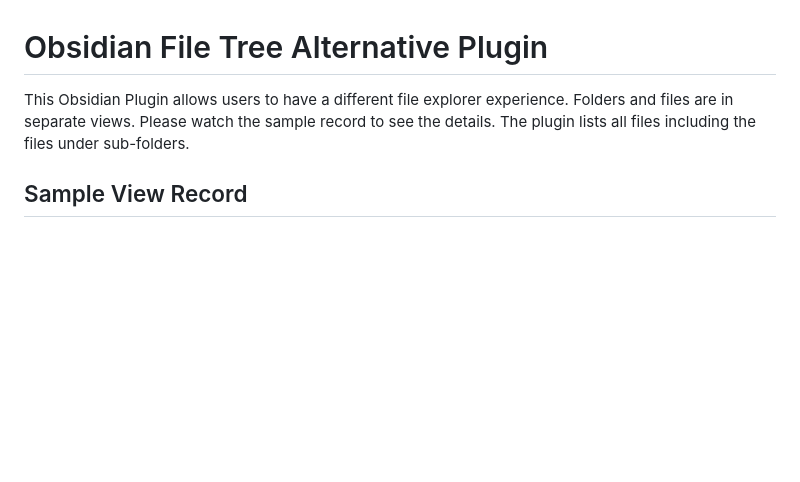
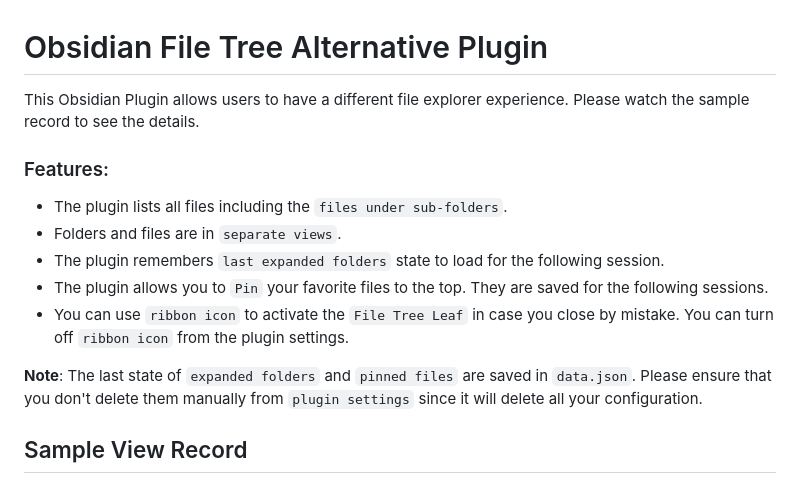
Before and after one commit to ozntel/file-tree-alternative, a Markdown page: README.md, the part around one of its changes. Rendered like a GitHub page; blank space fills up the shorter version.

```diff
--- a/README.md
+++ b/README.md
@@ -1,8 +1,17 @@
 # Obsidian File Tree Alternative Plugin
 
 This Obsidian Plugin allows users to have a different file explorer experience.
-Folders and files are in separate views. Please watch the sample record to see the details.
-The plugin lists all files including the files under sub-folders.
+Please watch the sample record to see the details.
+
+### Features:
+
+ - The plugin lists all files including the `files under sub-folders`.
+ - Folders and files are in `separate views`.
+ - The plugin remembers `last expanded folders` state to load for the following session.
+ - The plugin allows you to `Pin` your favorite files to the top. They are saved for the following sessions.
+ - You can use `ribbon icon` to activate the `File Tree Leaf` in case you close by mistake. You can turn off `ribbon icon` from the plugin settings.
+
+ **Note**: The last state of `expanded folders` and `pinned files` are saved in `data.json`. Please ensure that you don't delete them manually from `plugin settings` since it will delete all your configuration.
 
 ## Sample View Record
 
```
Also changed, not shown: other parts of README.md (+6 -0 lines), images/files-pinned.png (added), images/folders-view.png (added), 2 other files.
